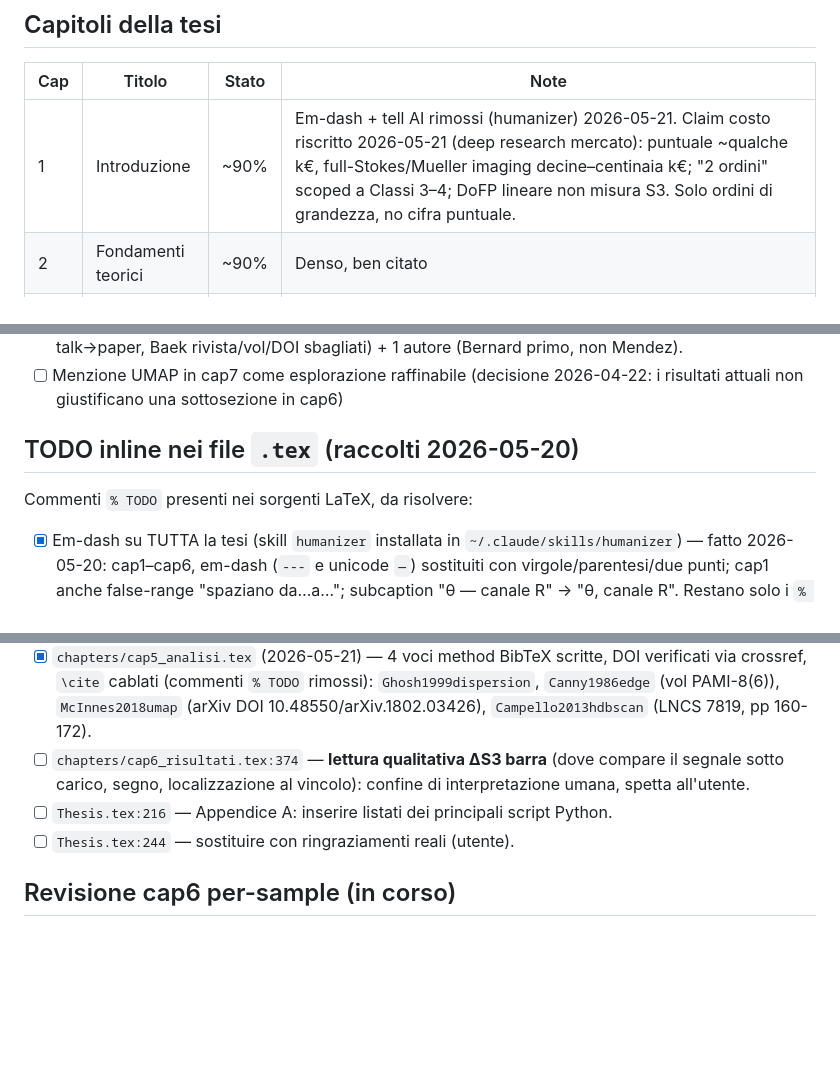
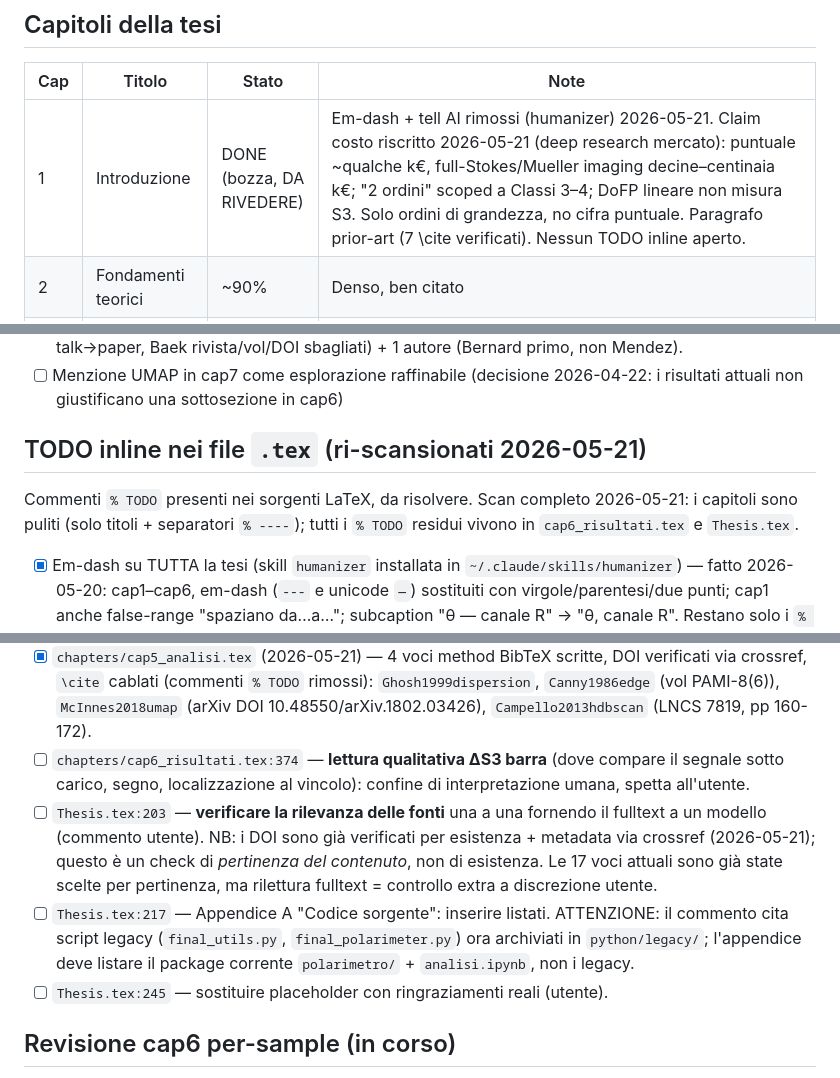
Before and after one commit to FilippoNarici/Tesi, a Markdown page: TODO.md, 3 parts joined by grey strips. Drawn GitHub-style; blank space fills up the shorter version.

Commit message:
[todo]: scan completo TODO inline tesi + cap1 marcato DONE (bozza)
- scan: capitoli puliti, % TODO residui solo in cap6:374 e Thesis.tex (203/217/245)
- aggiunto Thesis.tex:203 (verifica rilevanza fonti via fulltext, distinto da verifica DOI gia' fatta)
- corretti numeri riga (217, 245); warning: Appendice A cita script legacy, usare package polarimetro
- cap1: nessun TODO aperto -> DONE (bozza, DA RIVEDERE)

Co-Authored-By: Claude Opus 4.7 <noreply@anthropic.com>

```diff
--- a/TODO.md
+++ b/TODO.md
@@ -8,7 +8,7 @@ Questo file è la singola fonte di verità sullo stato di avanzamento. Aggiornar
 
 | Cap | Titolo | Stato | Note |
 |-----|--------|-------|------|
-| 1 | Introduzione | ~90% | Em-dash + tell AI rimossi (humanizer) 2026-05-21. Claim costo riscritto 2026-05-21 (deep research mercato): puntuale ~qualche k€, full-Stokes/Mueller imaging decine–centinaia k€; "2 ordini" scoped a Classi 3–4; DoFP lineare non misura S3. Solo ordini di grandezza, no cifra puntuale. |
+| 1 | Introduzione | DONE (bozza, DA RIVEDERE) | Em-dash + tell AI rimossi (humanizer) 2026-05-21. Claim costo riscritto 2026-05-21 (deep research mercato): puntuale ~qualche k€, full-Stokes/Mueller imaging decine–centinaia k€; "2 ordini" scoped a Classi 3–4; DoFP lineare non misura S3. Solo ordini di grandezza, no cifra puntuale. Paragrafo prior-art (7 \cite verificati). Nessun TODO inline aperto. |
 | 2 | Fondamenti teorici | ~90% | Denso, ben citato |
 | 3 | Apparato sperimentale | ~95% | Figure setup presenti |
 | 4 | Raccolta dati e campioni | ~90% | Tabella campioni sistemata (colonne X, full textwidth); em-dash + copula avoidance rimossi |
@@ -23,17 +23,18 @@ Questo file è la singola fonte di verità sullo stato di avanzamento. Aggiornar
 - [x] Espansione bibliografia (2026-05-21): `.bib` ora a 17 voci (era 6), tutte DOI-verificate crossref e tutte citate. 4 method (Ghosh/Canny/McInnes/Campello → cap5) + 7 stato-dell'arte low-cost/imaging (Burggraaff2020ispex, Gonzalez2020colposcope, Louie2021skin, Gallitto2024malus, Bernard2020polarimeter, Baek2022lensless, Gu2022fullstokes → paragrafo prior-art cap1, no niche-positioning, spiega costo prodotto equivalente). Gemini aveva allucinato 2 DOI su 7 (iSPEX2 talk→paper, Baek rivista/vol/DOI sbagliati) + 1 autore (Bernard primo, non Mendez).
 - [ ] Menzione UMAP in cap7 come esplorazione raffinabile (decisione 2026-04-22: i risultati attuali non giustificano una sottosezione in cap6)
 
-## TODO inline nei file `.tex` (raccolti 2026-05-20)
+## TODO inline nei file `.tex` (ri-scansionati 2026-05-21)
 
-Commenti `% TODO` presenti nei sorgenti LaTeX, da risolvere:
+Commenti `% TODO` presenti nei sorgenti LaTeX, da risolvere. Scan completo 2026-05-21: i capitoli sono puliti (solo titoli + separatori `% ----`); tutti i `% TODO` residui vivono in `cap6_risultati.tex` e `Thesis.tex`.
 
 - [x] Em-dash su TUTTA la tesi (skill `humanizer` installata in `~/.claude/skills/humanizer`) — fatto 2026-05-20: cap1–cap6, em-dash (`---` e unicode `—`) sostituiti con virgole/parentesi/due punti; cap1 anche false-range "spaziano da…a…"; subcaption "θ — canale R" → "θ, canale R". Restano solo i `% ----` separatori di commento (invisibili). Applicata SOLO la rimozione dei pattern AI del plugin, NON la parte "soul/prima persona" (conflitta con lo stile formale tesi). Pass humanize completo cap1–cap7 fatto 2026-05-20: oltre agli em-dash, rimossi copula avoidance (costituisce/funge da → è/fornisce) in cap4/cap5/cap6, parole gonfiate ("fondamentale" cap2, "chiave"→"determinante" e "robusto"→"solido" cap6), cliché "aprirebbe la strada"→"estenderebbe" (cap7), false-range cap1. La tesi è in italiano formale già asciutto: pochi tell trovati, niente riscritture forzate su prosa pulita. NON applicata la parte "soul/prima persona" del plugin (incompatibile con stile tesi). Possibile-refuso segnalato all'utente: cap3 "polarizzatore lineare circolare" (contraddittorio).
 - [x] `chapters/cap1_introduzione.tex:8,11` (2026-05-21) — costo riscritto con deep research di mercato (Gemini, verificato contro listini reali: Thorlabs PAX1000 puntuale ~3,7k$ distributore / ~6,1k€ listino UE; FLIR/Lucid DoFP lineare ~2,1–2,4k$ ma SOLO S0/S1/S2, no S3; Bossa Nova SALSA full-Stokes imaging >30k€; J.A. Woollam RC2 Mueller 50–150k$). Riscritto in ordini di grandezza: puntuale ~qualche k€; full-Stokes/Mueller imaging decine–centinaia k€. "Due ordini di grandezza" scoped esplicitamente ai sistemi imaging full-Stokes/Mueller (Classi 3–4). NIENTE \cite ancora (vedi sotto: voci BibTeX smartphone-polarimetry da verificare).
 - [x] `chapters/cap4_campioni.tex:9` (2026-05-20) — tabella campioni: full `\textwidth`, colonne Fenomeno+Validazione entrambe `X` (spazio condiviso), `\raggedright` + `\small`. Risolto il wrapping brutto della terza colonna.
 - [x] `chapters/cap5_analisi.tex` (2026-05-21) — 4 voci method BibTeX scritte, DOI verificati via crossref, `\cite` cablati (commenti `% TODO` rimossi): `Ghosh1999dispersion`, `Canny1986edge` (vol PAMI-8(6)), `McInnes2018umap` (arXiv DOI 10.48550/arXiv.1802.03426), `Campello2013hdbscan` (LNCS 7819, pp 160-172).
 - [ ] `chapters/cap6_risultati.tex:374` — **lettura qualitativa ΔS3 barra** (dove compare il segnale sotto carico, segno, localizzazione al vincolo): confine di interpretazione umana, spetta all'utente.
-- [ ] `Thesis.tex:216` — Appendice A: inserire listati dei principali script Python.
-- [ ] `Thesis.tex:244` — sostituire con ringraziamenti reali (utente).
+- [ ] `Thesis.tex:203` — **verificare la rilevanza delle fonti** una a una fornendo il fulltext a un modello (commento utente). NB: i DOI sono già verificati per esistenza + metadata via crossref (2026-05-21); questo è un check di *pertinenza del contenuto*, non di esistenza. Le 17 voci attuali sono già state scelte per pertinenza, ma rilettura fulltext = controllo extra a discrezione utente.
+- [ ] `Thesis.tex:217` — Appendice A "Codice sorgente": inserire listati. ATTENZIONE: il commento cita script legacy (`final_utils.py`, `final_polarimeter.py`) ora archiviati in `python/legacy/`; l'appendice deve listare il package corrente `polarimetro/` + `analisi.ipynb`, non i legacy.
+- [ ] `Thesis.tex:245` — sostituire placeholder con ringraziamenti reali (utente).
 
 ## Revisione cap6 per-sample (in corso)
 
```
